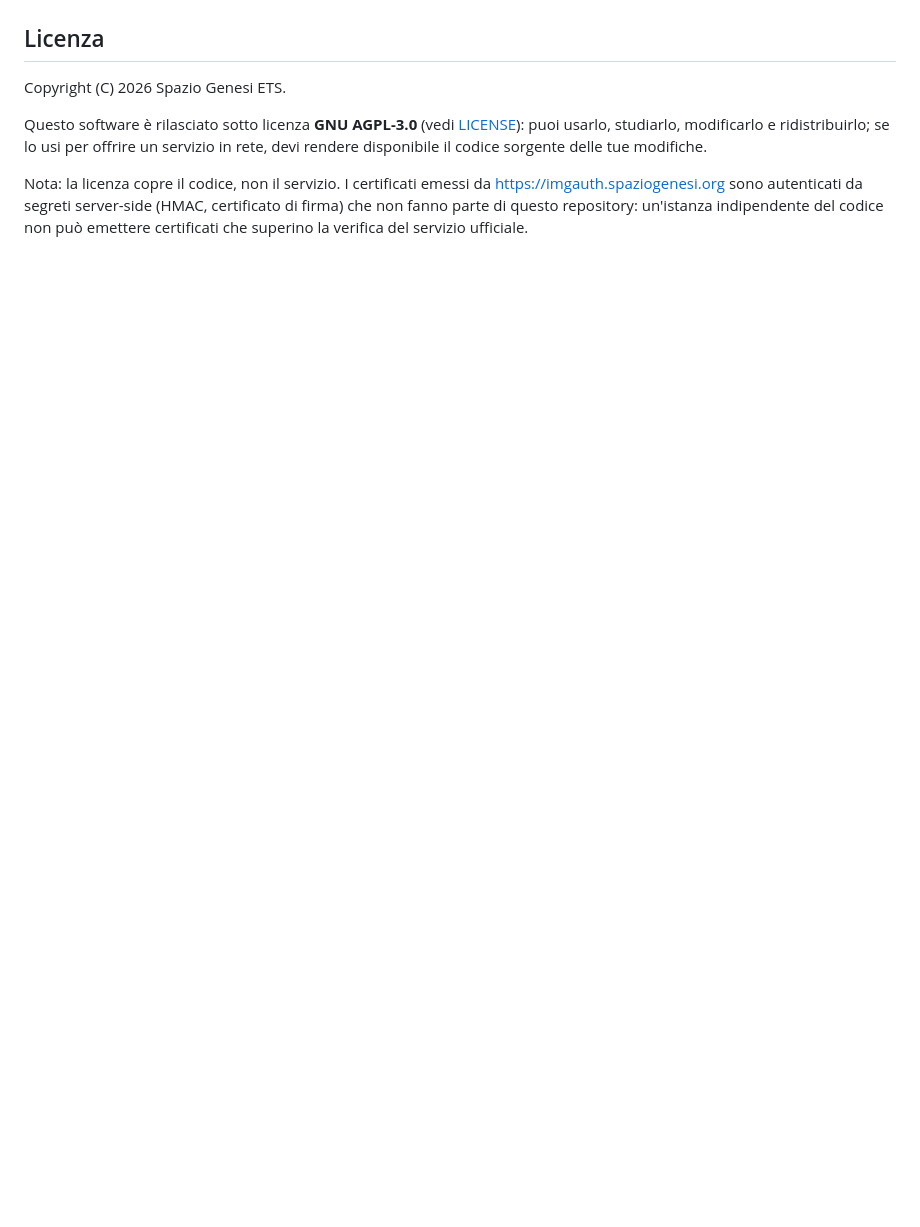
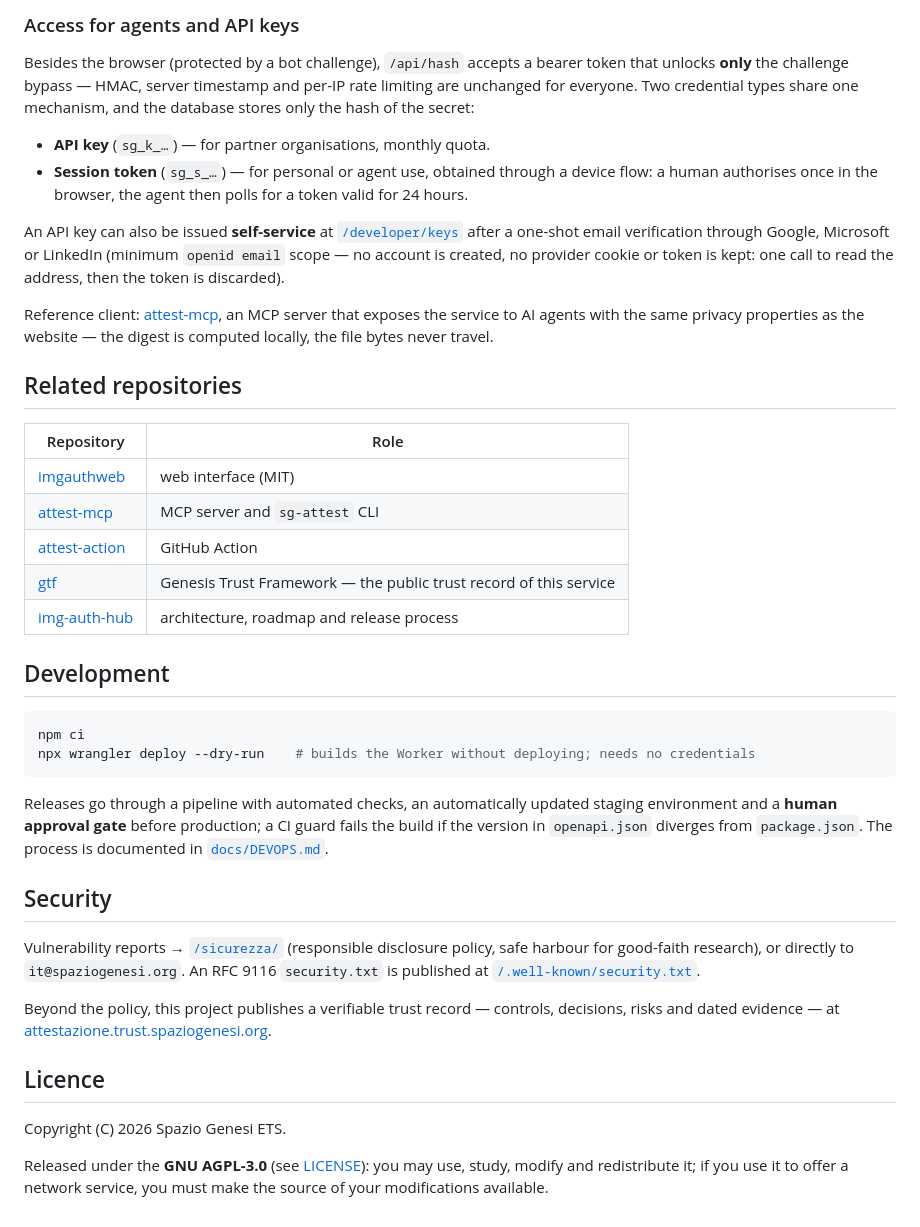
Before and after one commit to SPAZIO-GENESI/imgauth, a Markdown page: README.md, the part around one of its changes. GitHub-like rendering; blank space fills up the shorter version.

Commit message:
imgauth: README in inglese, versione italiana in README.it.md

````diff
--- a/README.md
+++ b/README.md
@@ -74,15 +95,65 @@ Segnalazioni di vulnerabilità → [`/sicurezza/`](https://attestazione.spazioge
+### Access for agents and API keys
+
+Besides the browser (protected by a bot challenge), `/api/hash` accepts a bearer
+token that unlocks **only** the challenge bypass — HMAC, server timestamp and
+per-IP rate limiting are unchanged for everyone. Two credential types share one
+mechanism, and the database stores only the hash of the secret:
+
+- **API key** (`sg_k_…`) — for partner organisations, monthly quota.
+- **Session token** (`sg_s_…`) — for personal or agent use, obtained through a
+  device flow: a human authorises once in the browser, the agent then polls for
+  a token valid for 24 hours.
+
+An API key can also be issued **self-service** at
+[`/developer/keys`](https://attestazione.spaziogenesi.org/developer/keys/) after
+a one-shot email verification through Google, Microsoft or LinkedIn (minimum
+`openid email` scope — no account is created, no provider cookie or token is
+kept: one call to read the address, then the token is discarded).
+
+Reference client:
+[attest-mcp](https://github.com/SPAZIO-GENESI/attest-mcp), an MCP server that
+exposes the service to AI agents with the same privacy properties as the website
+— the digest is computed locally, the file bytes never travel.
+
+## Related repositories
+
+| Repository | Role |
+|---|---|
+| [imgauthweb](https://github.com/SPAZIO-GENESI/imgauthweb) | web interface (MIT) |
+| [attest-mcp](https://github.com/SPAZIO-GENESI/attest-mcp) | MCP server and `sg-attest` CLI |
+| [attest-action](https://github.com/SPAZIO-GENESI/attest-action) | GitHub Action |
+| [gtf](https://github.com/SPAZIO-GENESI/gtf) | Genesis Trust Framework — the public trust record of this service |
+| [img-auth-hub](https://github.com/SPAZIO-GENESI/img-auth-hub) | architecture, roadmap and release process |
+
+## Development
+
+```bash
+npm ci
+npx wrangler deploy --dry-run    # builds the Worker without deploying; needs no credentials
+```
+
+Releases go through a pipeline with automated checks, an automatically updated
+staging environment and a **human approval gate** before production; a CI guard
+fails the build if the version in `openapi.json` diverges from `package.json`.
+The process is documented in
+[`docs/DEVOPS.md`](./docs/DEVOPS.md).
+
+## Security
+
+Vulnerability reports →
+[`/sicurezza/`](https://attestazione.spaziogenesi.org/sicurezza/) (responsible
+disclosure policy, safe harbour for good-faith research), or directly to
+`it@spaziogenesi.org`. An RFC 9116 `security.txt` is published at
 [`/.well-known/security.txt`](https://imgauth.spaziogenesi.org/.well-known/security.txt).
 
-## Licenza
+Beyond the policy, this project publishes a verifiable trust record — controls,
+decisions, risks and dated evidence — at
+[attestazione.trust.spaziogenesi.org](https://attestazione.trust.spaziogenesi.org).
+
+## Licence
 
 Copyright (C) 2026 Spazio Genesi ETS.
 
-Questo software è rilasciato sotto licenza **GNU AGPL-3.0** (vedi [LICENSE](LICENSE)):
-puoi usarlo, studiarlo, modificarlo e ridistribuirlo; se lo usi per offrire un
-servizio in rete, devi rendere disponibile il codice sorgente delle tue modifiche.
-
-Nota: la licenza copre il codice, non il servizio. I certificati emessi da
-https://imgauth.spaziogenesi.org sono autenticati da segreti server-side
-(HMAC, certificato di firma) che non fanno parte di questo repository:
-un'istanza indipendente del codice non può emettere certificati che superino
-la verifica del servizio ufficiale.
+Released under the **GNU AGPL-3.0** (see [LICENSE](./LICENSE)): you may use,
+study, modify and redistribute it; if you use it to offer a network service, you
+must make the source of your modifications available.
````
Also changed, not shown: other parts of README.md (+74 -53 lines), README.it.md (added, +90 -0 lines).
